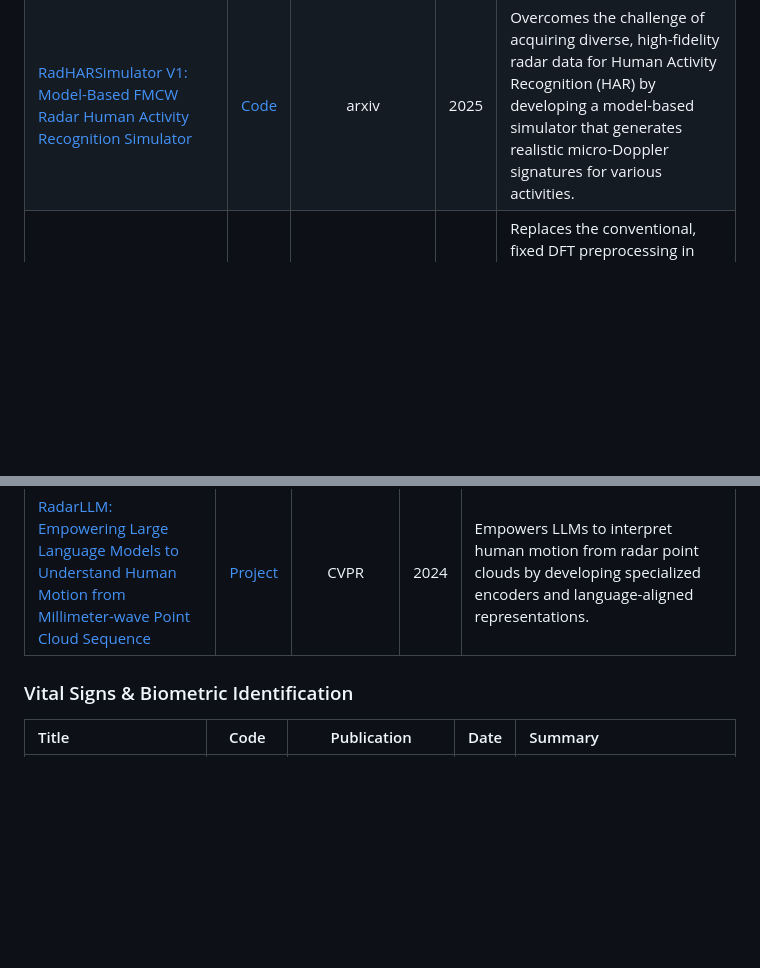
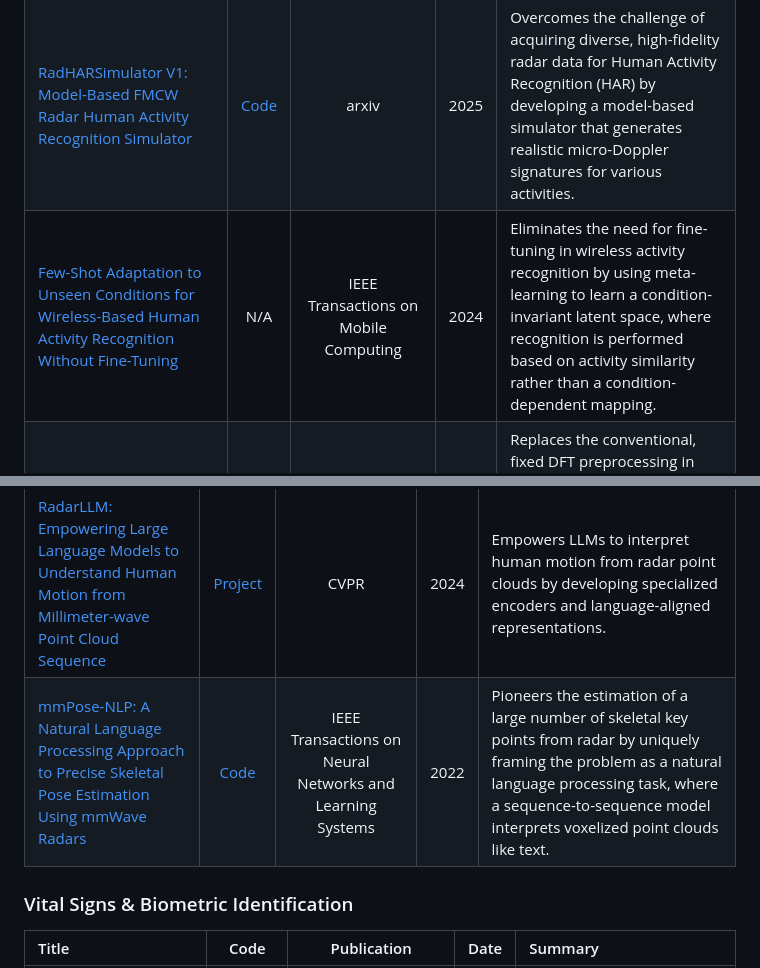
Before and after one commit to Armorhtk/awesome-mmwave-radar-perception, a Markdown page: README.md, 2 parts joined by grey strips. GitHub-like rendering; blank space fills up the shorter version.

```diff
--- a/README.md
+++ b/README.md
@@ -239,6 +239,7 @@ This list is curated based on the following standards, in order of priority:
 | [DGAR: A Unified Domain Generalization Framework for RF-Based Human Activity Recognition](https://arxiv.org/abs/2503.17667) | [Code](https://github.com/Junshuo-Lau/HUST_HAR_LFM) | arxiv | 2025 | Addresses cross-domain HAR challenges through unified domain generalization framework that learns domain-invariant radar representations. |
 | [RadProPoser: Uncertainty-Aware Human Pose Estimation and Activity Classification from Raw Radar Data](https://arxiv.org/abs/2508.03578) | [Code](https://github.com/jonasmueler/RadProPoser) | arxiv | 2025 | Jointly performs pose estimation and activity classification from raw radar with uncertainty quantification to improve reliability in ambiguous scenarios. |
 | [RadHARSimulator V1: Model-Based FMCW Radar Human Activity Recognition Simulator](https://arxiv.org/abs/2509.06751) | [Code](https://github.com/JoeyBGOfficial/RadHARSimulatorV1-Model-Based-FMCW-Radar-Human-Activity-Recognition-Simulator) | arxiv | 2025 | Overcomes the challenge of acquiring diverse, high-fidelity radar data for Human Activity Recognition (HAR) by developing a model-based simulator that generates realistic micro-Doppler signatures for various activities.|
+| [Few-Shot Adaptation to Unseen Conditions for Wireless-Based Human Activity Recognition Without Fine-Tuning](https://ieeexplore.ieee.org/abstract/document/10681641) | N/A | IEEE Transactions on Mobile Computing | 2024 | Eliminates the need for fine-tuning in wireless activity recognition by using meta-learning to learn a condition-invariant latent space, where recognition is performed based on activity similarity rather than a condition-dependent mapping. |
 | [CubeLearn: End-to-end Learning for Human Motion Recognition from Raw mmWave Radar Signals](https://ieeexplore.ieee.org/document/10018429) | [Code](https://github.com/zhaoymn/cubelearn) | IEEE Internet of Things Journal | 2023 | Replaces the conventional, fixed DFT preprocessing in radar-based motion recognition with a learnable, end-to-end module to extract task-optimized features directly from raw signals, boosting performance especially for lightweight models. |
 
 ### Gesture Recognition & Hand Tracking
@@ -272,7 +273,7 @@ This list is curated based on the following standards, in order of priority:
 | [Few-shot Human Motion Recognition through Multi-Aspect mmWave FMCW Radar Data](https://arxiv.org/abs/2501.11028) | [Code](https://github.com/MountainChenCad/channel-DN4) | arxiv | 2025 | Improves radar-inertial odometry for drone navigation in GNSS-denied environments by incorporating a barometer and using a robust m-estimator to more adaptively handle sensor outliers than binary filters. |
 | [Learning to Analyze Human Skeletal by Radar–Camera Supervision](https://ieeexplore.ieee.org/document/10930633) | [Code](https://github.com/zylofor/STC-HSANet) | WACV | 2024 | Learns radar-based skeleton estimation through camera supervision that provides ground truth skeletal annotations during training. |
 | [RadarLLM: Empowering Large Language Models to Understand Human Motion from Millimeter-wave Point Cloud Sequence](https://arxiv.org/abs/2504.09862) | [Project](https://inowlzy.github.io/RadarLLM/) | CVPR | 2024 | Empowers LLMs to interpret human motion from radar point clouds by developing specialized encoders and language-aligned representations. |
-
+| [mmPose-NLP: A Natural Language Processing Approach to Precise Skeletal Pose Estimation Using mmWave Radars](https://ieeexplore.ieee.org/document/9723439) | [Code](https://github.com/radar-lab/mmPose-NLP) | IEEE Transactions on Neural Networks and Learning Systems | 2022 | Pioneers the estimation of a large number of skeletal key points from radar by uniquely framing the problem as a natural language processing task, where a sequence-to-sequence model interprets voxelized point clouds like text. |
 
 ### Vital Signs & Biometric Identification
 | Title | Code | Publication | Date | Summary |
```
